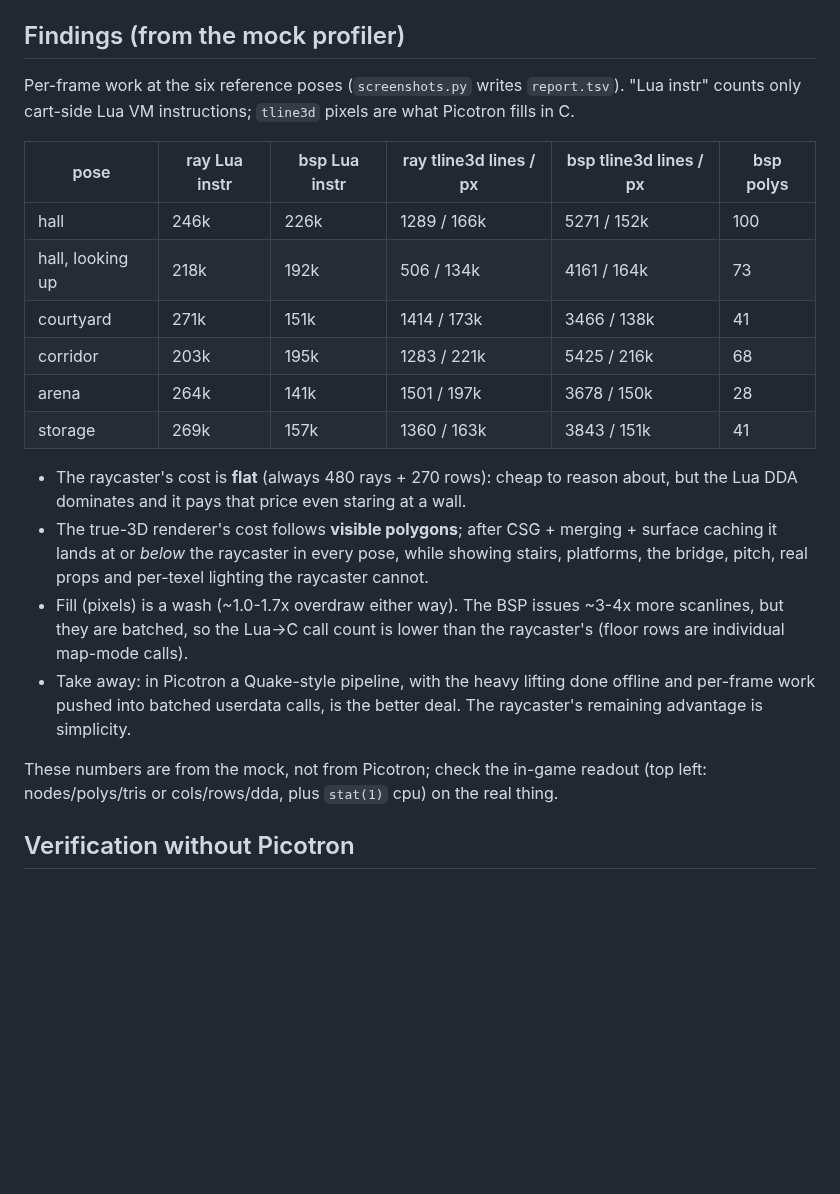
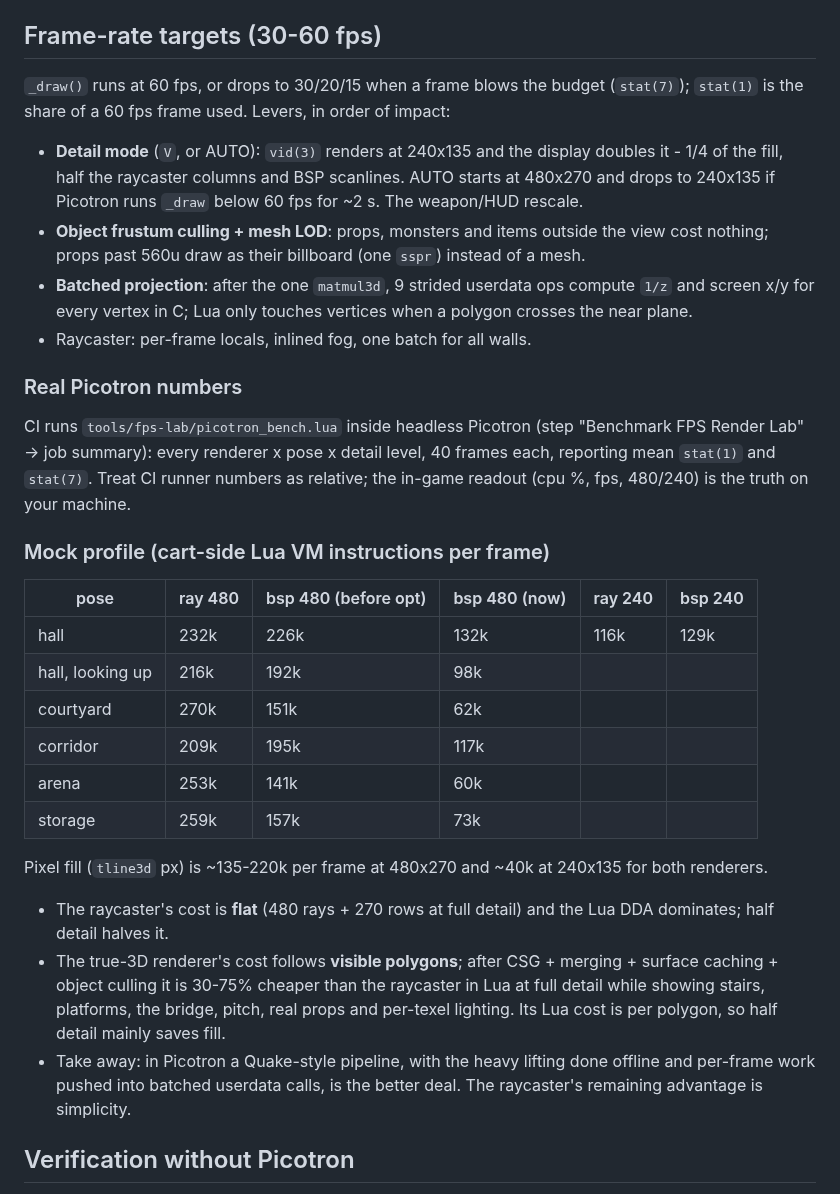
Before and after one commit to RubenTipparach/picotron-playtesting, a Markdown page: docs/fps-render-lab.md, the part around one of its changes. Drawn GitHub-style; blank space fills up the shorter version.

Commit message:
FPS Render Lab: optimise for 30-60fps + real-Picotron benchmark in CI
- detail modes: V toggles 480x270 / 240x135 (vid(3), 1/4 fill, half the
  raycaster columns); AUTO drops to 240x135 when stat(7) < 60 for ~2s
- BSP: frustum-cull objects before the leaf walk and before drawing; props
  past 560u draw as their billboard (mesh LOD); project every vertex with
  9 strided userdata ops after matmul3d instead of per vertex in Lua
- raycaster: hoisted lookups, inlined fog
- HUD shows stat(7) fps and detail level
- tools/fps-lab/picotron_bench.lua + scripts/picotron/bench-cart.sh: run
  the cart inside headless Picotron per renderer x pose x detail, report
  stat(1)/stat(7) to the Actions job summary (non-blocking step)

Mock profile (Lua instr/frame, 480x270): BSP hall 226k->132k, courtyard
151k->62k, arena 141k->60k; raycaster 240x135 116k (from 232k).

Co-Authored-By: Claude Opus 5.5 <noreply@anthropic.com>
Claude-Session: https://claude.ai/code/session_01XRpxmh2PPrzy1xf9oTTdca

```diff
--- a/docs/fps-render-lab.md
+++ b/docs/fps-render-lab.md
@@ -99,38 +99,56 @@ the hall's braces, is fine).
   against walls correctly.
 - No `table.sort` in Picotron - small insertion sorts only where needed.
 
-## Findings (from the mock profiler)
+## Frame-rate targets (30-60 fps)
 
-Per-frame work at the six reference poses (`screenshots.py` writes
-`report.tsv`). "Lua instr" counts only cart-side Lua VM instructions;
-`tline3d` pixels are what Picotron fills in C.
+`_draw()` runs at 60 fps, or drops to 30/20/15 when a frame blows the budget
+(`stat(7)`); `stat(1)` is the share of a 60 fps frame used. Levers, in order
+of impact:
 
-| pose | ray Lua instr | bsp Lua instr | ray tline3d lines / px | bsp tline3d lines / px | bsp polys |
+- **Detail mode** (`V`, or AUTO): `vid(3)` renders at 240x135 and the display
+  doubles it - 1/4 of the fill, half the raycaster columns and BSP
+  scanlines. AUTO starts at 480x270 and drops to 240x135 if Picotron runs
+  `_draw` below 60 fps for ~2 s. The weapon/HUD rescale.
+- **Object frustum culling + mesh LOD**: props, monsters and items outside
+  the view cost nothing; props past 560u draw as their billboard (one
+  `sspr`) instead of a mesh.
+- **Batched projection**: after the one `matmul3d`, 9 strided userdata ops
+  compute `1/z` and screen x/y for every vertex in C; Lua only touches
+  vertices when a polygon crosses the near plane.
+- Raycaster: per-frame locals, inlined fog, one batch for all walls.
+
+### Real Picotron numbers
+
+CI runs `tools/fps-lab/picotron_bench.lua` inside headless Picotron (step
+"Benchmark FPS Render Lab" -> job summary): every renderer x pose x detail
+level, 40 frames each, reporting mean `stat(1)` and `stat(7)`. Treat CI
+runner numbers as relative; the in-game readout (cpu %, fps, 480/240) is the
+truth on your machine.
+
+### Mock profile (cart-side Lua VM instructions per frame)
+
+| pose | ray 480 | bsp 480 (before opt) | bsp 480 (now) | ray 240 | bsp 240 |
 | --- | --- | --- | --- | --- | --- |
-| hall | 246k | 226k | 1289 / 166k | 5271 / 152k | 100 |
-| hall, looking up | 218k | 192k | 506 / 134k | 4161 / 164k | 73 |
-| courtyard | 271k | 151k | 1414 / 173k | 3466 / 138k | 41 |
-| corridor | 203k | 195k | 1283 / 221k | 5425 / 216k | 68 |
-| arena | 264k | 141k | 1501 / 197k | 3678 / 150k | 28 |
-| storage | 269k | 157k | 1360 / 163k | 3843 / 151k | 41 |
+| hall | 232k | 226k | 132k | 116k | 129k |
+| hall, looking up | 216k | 192k | 98k | | |
+| courtyard | 270k | 151k | 62k | | |
+| corridor | 209k | 195k | 117k | | |
+| arena | 253k | 141k | 60k | | |
+| storage | 259k | 157k | 73k | | |
 
-- The raycaster's cost is **flat** (always 480 rays + 270 rows): cheap to
-  reason about, but the Lua DDA dominates and it pays that price even
-  staring at a wall.
+Pixel fill (`tline3d` px) is ~135-220k per frame at 480x270 and ~40k at
+240x135 for both renderers.
+
+- The raycaster's cost is **flat** (480 rays + 270 rows at full detail) and
+  the Lua DDA dominates; half detail halves it.
 - The true-3D renderer's cost follows **visible polygons**; after CSG +
-  merging + surface caching it lands at or *below* the raycaster in every
-  pose, while showing stairs, platforms, the bridge, pitch, real props and
-  per-texel lighting the raycaster cannot.
-- Fill (pixels) is a wash (~1.0-1.7x overdraw either way). The BSP issues
-  ~3-4x more scanlines, but they are batched, so the Lua->C call count is
-  lower than the raycaster's (floor rows are individual map-mode calls).
+  merging + surface caching + object culling it is 30-75% cheaper than the
+  raycaster in Lua at full detail while showing stairs, platforms, the
+  bridge, pitch, real props and per-texel lighting. Its Lua cost is per
+  polygon, so half detail mainly saves fill.
 - Take away: in Picotron a Quake-style pipeline, with the heavy lifting done
   offline and per-frame work pushed into batched userdata calls, is the
   better deal. The raycaster's remaining advantage is simplicity.
-
-These numbers are from the mock, not from Picotron; check the in-game
-readout (top left: nodes/polys/tris or cols/rows/dda, plus `stat(1)` cpu)
-on the real thing.
 
 ## Verification without Picotron
 
```
Also changed, not shown: other parts of docs/fps-render-lab.md (+1 -1 lines), docs/images/fps-render-lab-compare.png, 9 other files.
